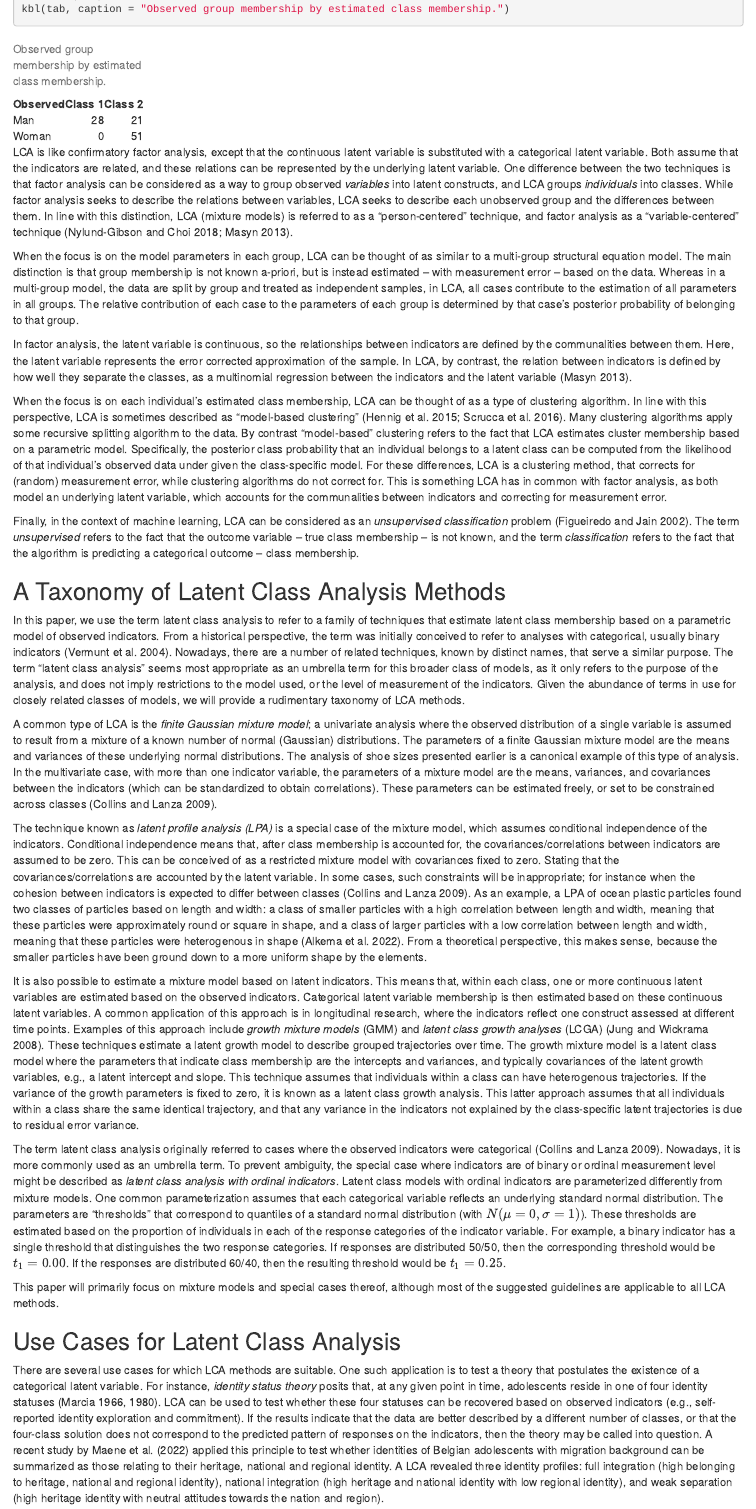
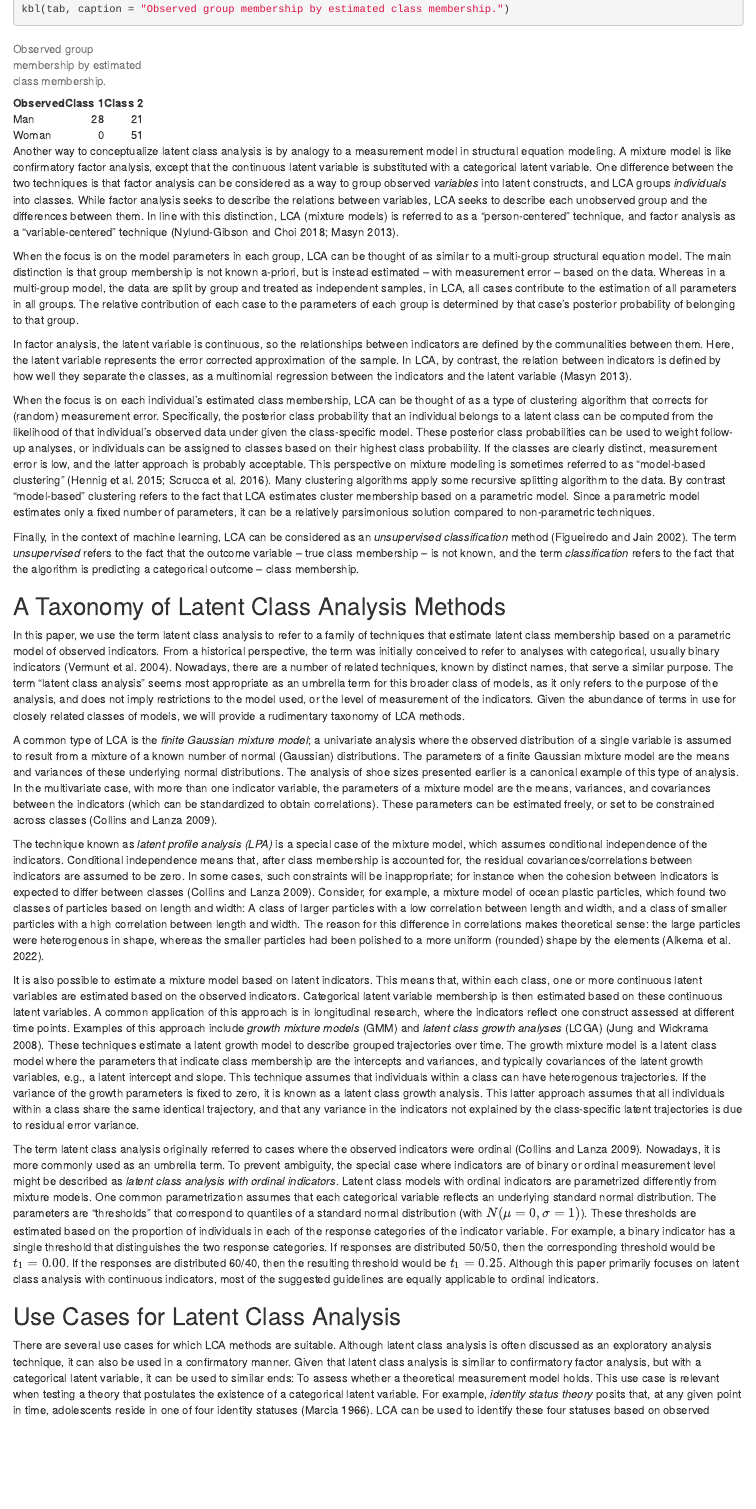
Before and after one commit to danadria/TidySEMTutorial, an R Markdown document (manuscript.Rmd): the page in a window 1100 px wide, from 2190 px down before the commit and from 2230 px down after it, so that both start at the same text. Rendered offline with R 4.5, knitr and Pandoc, with nearby package versions.

Commit message:
update 2022-11-30 15:30:14

````diff
--- a/manuscript.Rmd
+++ b/manuscript.Rmd
@@ -1,6 +1,6 @@
 ---
 title             : "Best Practices in Latent Class Analysis using Free Open Source Software"
-shorttitle        : "BEST PRACTICES LCA"
+shorttitle        : "BEST PRACTICES LATENT CLASS ANALYSIS"
 author:
   - name          : "Caspar J. van Lissa"
     affiliation   : "1,2"
@@ -28,10 +28,11 @@ author_note: |
   Padualaan 14
   3582CH Utrecht, The Netherlands
 abstract: |
-  Latent class analysis is a family of techniques for identifying groups in data based
-  on a parametric model. Its examples include mixture models, latent class
-  analysis (with continuous and/or ordinal indicators), and latent class (mixture)
-  growth analysis. Despite the popularity of this technique, there is limited
+  Latent class analysis refers to a family of techniques for identifying groups
+  in data based on a parametric model.
+  Its examples include mixture models, latent class analysis with ordinal
+  indicators, and latent class growth analysis.
+  Despite the popularity of this technique, there is limited
   guidance with respect to best practices in estimating and reporting mixture
   models. Moreover, although user-friendly interfaces for advanced mixture
   modeling have long been available in commercial software packages, open
@@ -39,8 +40,7 @@ abstract: |
   describes best practices for the estimation and reporting of latent class analysis,
   using free and open source software in R. To this end, this tutorial
   introduces new functionality for estimating and reporting mixture
-  models in the `tidySEM` R-package whose backend relies on
-  the `OpenMx` R-package.
+  models in the `tidySEM` R-package whose backend relies on `OpenMx`.
 keywords          : "latent class analysis, mixture models, best practices, free open source software, tidySEM"
 wordcount         : "9001"
 bibliography      : "mixture.bib"
@@ -161,10 +165,10 @@ rownames(tab) <- NULL
 kbl(tab, caption = "Observed group membership by estimated class membership.")
 ```
 
-LCA is like confirmatory factor analysis, except that the continuous
-latent variable is substituted with a categorical latent variable. Both
-assume that the indicators are related, and these relations can be
-represented by the underlying latent variable. One difference between
+Another way to conceptualize latent class analysis is by analogy to a measurement model in structural equation modeling.
+A mixture model is like confirmatory factor analysis,
+except that the continuous latent variable is substituted with a categorical latent variable.
+One difference between
 the two techniques is that factor analysis can be considered as a way to
 group observed *variables* into latent constructs, and LCA groups
 *individuals* into classes. While factor analysis seeks to describe the
@@ -191,24 +195,23 @@ sample. In LCA, by contrast, the relation between indicators is defined by how
 well they separate the classes, as a multinomial regression between the
 indicators and the latent variable [@masyn_latent_2013].
 
-When the focus is on each individual's estimated class membership, LCA
-can be thought of as a type of clustering algorithm. In line with this
-perspective, LCA is sometimes described as "model-based clustering"
-[@hennig_handbook_2015; @scrucca_mclust_2016]. Many clustering
-algorithms apply some recursive splitting algorithm to the data. By
+When the focus is on each individual's estimated class membership,
+LCA can be thought of as a type of clustering algorithm that corrects for (random) measurement error.
+Specifically, the posterior class probability that an individual belongs to a latent class
+can be computed from the likelihood of that individual's observed data under given the class-specific model.
+These posterior class probabilities can be used to weight follow-up analyses,
+or individuals can be assigned to classes based on their highest class probability.
+If the classes are clearly distinct, measurement error is low, and the latter approach is probably acceptable.
+This perspective on mixture modeling is sometimes referred to as "model-based
+clustering" [@hennig_handbook_2015; @scrucca_mclust_2016].
+Many clustering algorithms apply some recursive splitting algorithm to the data. By
 contrast "model-based" clustering refers to the fact that LCA estimates
-cluster membership based on a parametric model. Specifically, the
-posterior class probability that an individual belongs to a latent class
-can be computed from the likelihood of that individual's observed data
-under given the class-specific model. For these differences,
-LCA is a clustering method, that corrects for (random) measurement error,
-while clustering algorithms do not correct for. This is something LCA has
-in common with factor analysis, as both model an underlying latent variable,
-which accounts for the communalities between indicators
-and correcting for measurement error.
+cluster membership based on a parametric model.
+Since a parametric model estimates only a fixed number of parameters,
+it can be a relatively parsimonious solution compared to non-parametric techniques.
 
 Finally, in the context of machine learning, LCA can be considered as an
-*unsupervised classification* problem [@figueiredo_unsupervised_2002].
+*unsupervised classification* method [@figueiredo_unsupervised_2002].
 The term *unsupervised* refers to the fact that the outcome variable --
 true class membership -- is not known, and the term *classification*
 refers to the fact that the algorithm is predicting a categorical
@@ -244,20 +247,18 @@ freely, or set to be constrained across classes [@collins_latent_2009].
 The technique known as *latent profile analysis (LPA)* is a special case
 of the mixture model, which assumes conditional independence of the
 indicators. Conditional independence means that, after class membership
-is accounted for, the covariances/correlations between indicators are
-assumed to be zero. This can be conceived of as a restricted mixture
-model with covariances fixed to zero. Stating that the covariances/correlations
-are accounted by the latent variable. In some cases, such constraints
+is accounted for,
+the residual covariances/correlations between indicators are
+assumed to be zero.
+In some cases, such constraints
 will be inappropriate; for instance when the cohesion between indicators
-is expected to differ between classes [@collins_latent_2009]. As an example,
-a LPA of ocean plastic particles found two classes of particles based on length
-and width: a class of smaller particles with a high correlation between
-length and width, meaning that these particles were approximately round
-or square in shape, and a class of larger particles with a low
-correlation between length and width, meaning that these particles were
-heterogenous in shape [@alkema_maximizing_2022]. From a theoretical perspective, this makes sense,
-because the smaller particles have been ground down to a more uniform
-shape by the elements.
+is expected to differ between classes [@collins_latent_2009].
+Consider, for example, a mixture model of ocean plastic particles, which found two classes of particles based on length and width:
+A class of larger particles with a low correlation between length and width,
+and a class of smaller particles with a high correlation between length and width.
+The reason for this difference in correlations makes theoretical sense:
+the large particles were heterogenous in shape,
+whereas the smaller particles had been polished to a more uniform (rounded) shape by the elements [@alkema_maximizing_2022].
 
 It is also possible to estimate a mixture model based on latent
 indicators. This means that, within each class, one or more continuous
@@ -280,15 +281,14 @@ any variance in the indicators not explained by the class-specific
 latent trajectories is due to residual error variance.
 
 The term latent class analysis originally referred to cases where the
-observed indicators were categorical [@collins_latent_2009].
+observed indicators were ordinal [@collins_latent_2009].
 Nowadays, it is more commonly used
 as an umbrella term. To prevent ambiguity, the special case where
 indicators are of binary or ordinal measurement level might be described
-as *latent class analysis with ordinal indicators*. Latent class models
-with ordinal indicators are parameterized differently from mixture
-models. One common parameterization assumes that each categorical
-variable reflects an underlying standard normal distribution. The
-parameters are "thresholds" that correspond to quantiles of a standard
+as *latent class analysis with ordinal indicators*.
+Latent class models with ordinal indicators are parametrized differently from mixture models.
+One common parametrization assumes that each categorical variable reflects an underlying standard normal distribution.
+The parameters are "thresholds" that correspond to quantiles of a standard
 normal distribution (with $N(\mu = 0, \sigma = 1)$). These thresholds
 are estimated based on the proportion of individuals in each of the
 response categories of the indicator variable. For example, a binary
@@ -296,22 +296,17 @@ indicator has a single threshold that distinguishes the two response
 categories. If responses are distributed 50/50, then the corresponding
 threshold would be $t_1 = 0.00$. If the responses are distributed 60/40,
 then the resulting threshold would be $t_1 = 0.25$.
-
-This paper will primarily focus on mixture models and special cases
-thereof, although most of the suggested guidelines are applicable to all
-LCA methods.
+Although this paper primarily focuses on latent class analysis with continuous indicators,
+most of the suggested guidelines are equally applicable to ordinal indicators.
 
 ## Use Cases for Latent Class Analysis
 
-There are several use cases for which LCA methods are suitable. One
-such application is to test a theory that postulates the existence of a
-categorical latent variable. For instance, *identity status theory*
-posits that, at any given point in time, adolescents reside in one of
-four identity statuses [@marcia_development_1966; @marcia_identity_1980].
-LCA can be used to test whether these four statuses
-can be recovered based on observed indicators (e.g., self-reported
-identity exploration and commitment). If the results indicate that the data
-are better described by a different number of classes, or that the
-four-class solution does not correspond to the predicted pattern of
-responses on the indicators, then the theory may be called into
-question. A recent study by @maene_perceived_2022 applied this principle to
+There are several use cases for which LCA methods are suitable.
+Although latent class analysis is often discussed as an exploratory analysis technique,
+it can also be used in a confirmatory manner.
+Given that latent class analysis is similar to confirmatory factor analysis,
+but with a categorical latent variable, it can be used to similar ends:
+To assess whether a theoretical measurement model holds.
+This use case is relevant when testing a theory that postulates the existence of a categorical latent variable.
+For example, *identity status theory* posits that, at any given point in time, adolescents reside in one of four identity statuses [@marcia_development_1966].
+LCA can be used to identify these four statuses based on observed indicators (e.g., self-reported identity exploration and commitment) [@luyckxDevelopmentalTypologiesIdentity2008].
@@ -318,9 +319,5 @@ question. A recent study by @maene_perceived_2022 applied this principle to
 test whether identities of Belgian adolescents with migration background can be
 summarized as those relating to their heritage, national and regional identity.
-A LCA revealed three identity profiles: full integration (high belonging to
-heritage, national and regional identity), national integration (high heritage
-and national identity with low regional identity), and weak separation
-(high heritage identity with neutral attitudes towards the nation and region).
 
 Another use case is unsupervised learning: when the goal is to restore
 unobserved class membership based on observed indicators, or to classify
````
Also changed, not shown: manuscript.Rmd (48 more changed lines).
